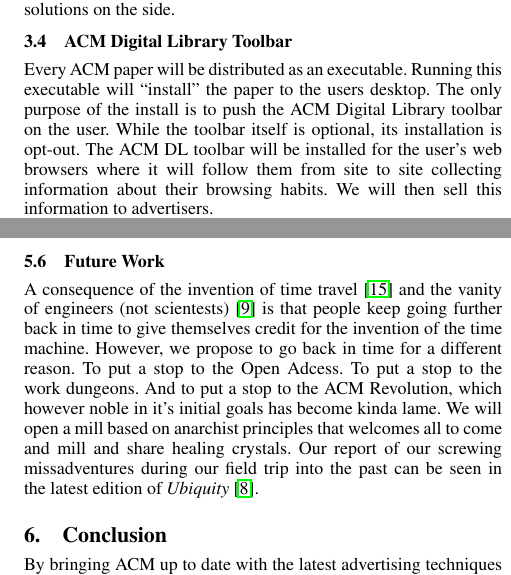
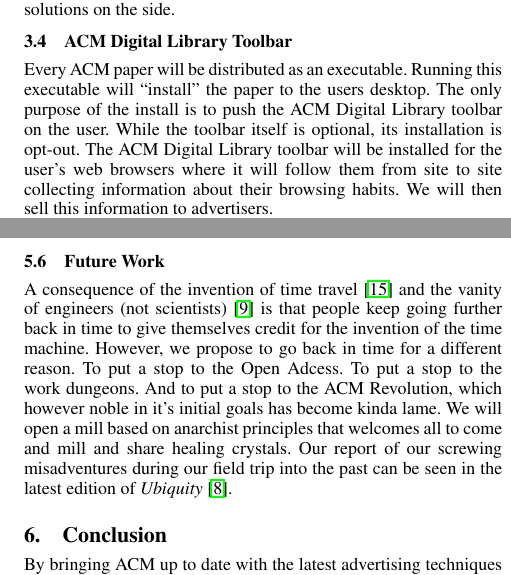
Before and after one commit to bboston7/open-adcess, a LaTeX document (openadcess.tex, which reads digital-library.tex, future-work.tex): two parts of the columns of pages 2 and 5 of 5, joined at a grey line, cut so that both start at the same text. Compiled offline with pdfLaTeX; a missing font is replaced by an installed copy or a similar font.

Commit message:
Spelling

```diff
--- a/digital-library.tex
+++ b/digital-library.tex
@@ -82,7 +82,7 @@
 The only purpose of the install is to push the ACM Digital Library toolbar on
 the user.
 While the toolbar itself is optional, its installation is opt-out.
-The ACM DL toolbar will be installed for the user's web browsers where it
+The ACM Digital Library toolbar will be installed for the user's web browsers where it
 will follow them from site to site collecting information about their browsing
 habits.
 We will then sell this information to advertisers.
--- a/future-work.tex
+++ b/future-work.tex
@@ -105,7 +105,7 @@
 
 \subsection{Future Work}
 A consequence of the invention of time travel \cite{time-travel} and the vanity
-of engineers (not scientests) \cite{sci-shirt} is that people keep going
+of engineers (not scientists) \cite{sci-shirt} is that people keep going
 further back in time to give themselves credit for the invention of the time
 machine.
 However, we propose to go back in time for a different reason.
@@ -115,7 +115,7 @@
 goals has become  kinda lame.
 We will open a mill based on anarchist principles that welcomes all to come and
 mill and share healing crystals.
-Our report of our screwing missadventures during our field trip into the past
+Our report of our screwing misadventures during our field trip into the past
 can be seen in the latest edition of \textit{Ubiquity} \cite{future-ub}.
 
 %Set system clock to run 10 to the 8 times slower than real time for
```
Also changed, not shown: future-work.tex (4 more changed lines).
